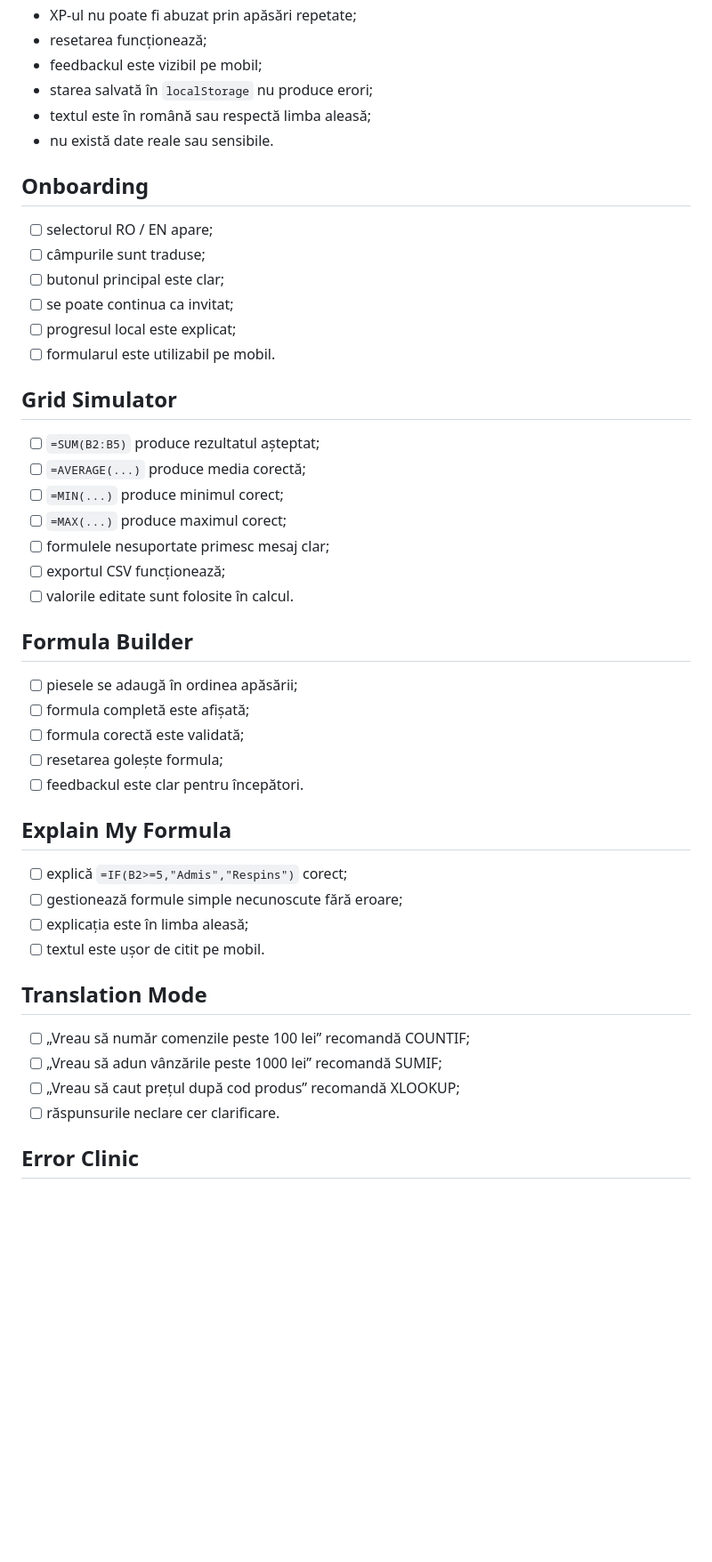
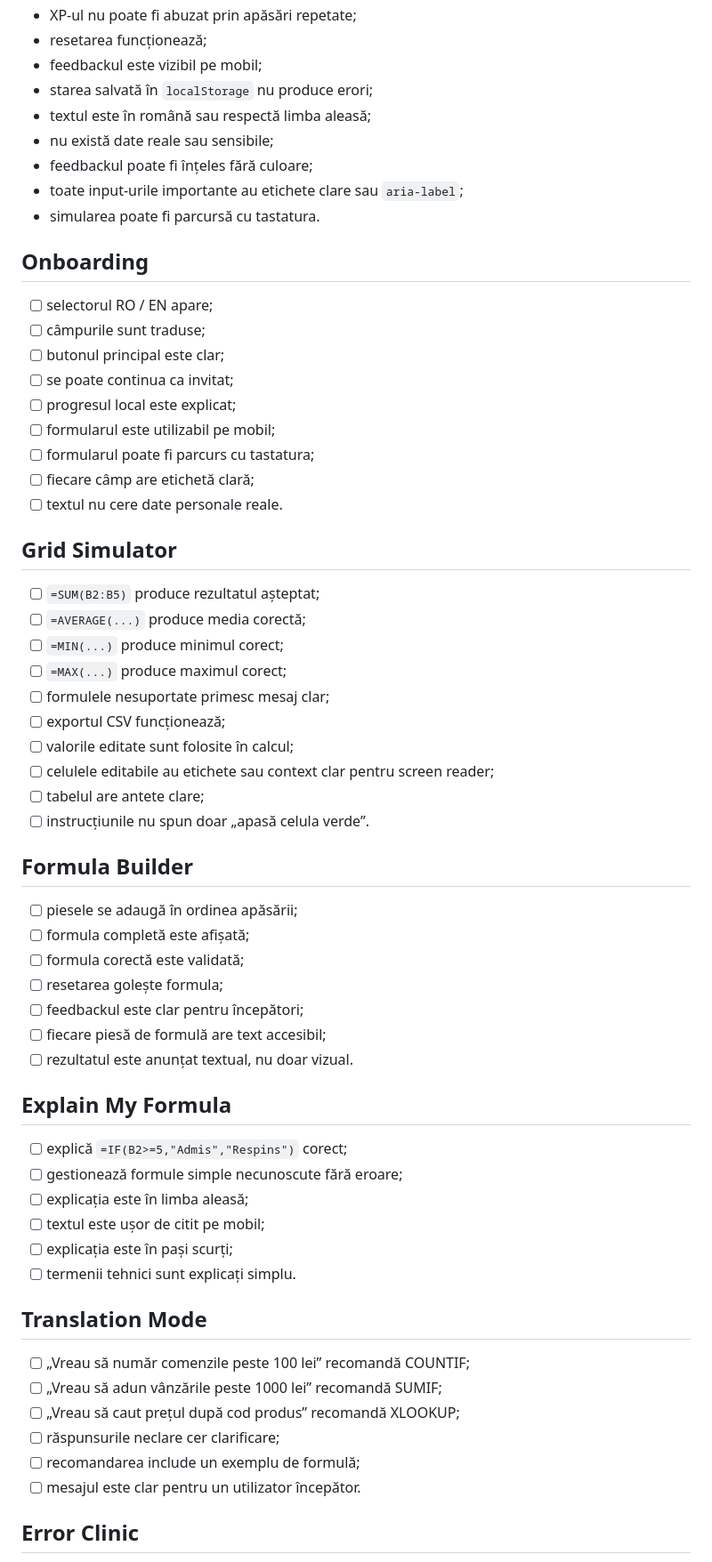
Before and after one commit to LaurAndreea10/Excel-Quest, a Markdown page: QA_SIMULATIONS.md, the part around one of its changes. Shown at 89% size. Rendered like a GitHub page; blank space fills up the shorter version.

```diff
--- a/QA_SIMULATIONS.md
+++ b/QA_SIMULATIONS.md
@@ -14,7 +14,10 @@ Pentru fiecare modul verifică:
 - feedbackul este vizibil pe mobil;
 - starea salvată în `localStorage` nu produce erori;
 - textul este în română sau respectă limba aleasă;
-- nu există date reale sau sensibile.
+- nu există date reale sau sensibile;
+- feedbackul poate fi înțeles fără culoare;
+- toate input-urile importante au etichete clare sau `aria-label`;
+- simularea poate fi parcursă cu tastatura.
 
 ## Onboarding
 
@@ -23,7 +26,10 @@ Pentru fiecare modul verifică:
 - [ ] butonul principal este clar;
 - [ ] se poate continua ca invitat;
 - [ ] progresul local este explicat;
-- [ ] formularul este utilizabil pe mobil.
+- [ ] formularul este utilizabil pe mobil;
+- [ ] formularul poate fi parcurs cu tastatura;
+- [ ] fiecare câmp are etichetă clară;
+- [ ] textul nu cere date personale reale.
 
 ## Grid Simulator
 
@@ -33,7 +39,10 @@ Pentru fiecare modul verifică:
 - [ ] `=MAX(...)` produce maximul corect;
 - [ ] formulele nesuportate primesc mesaj clar;
 - [ ] exportul CSV funcționează;
-- [ ] valorile editate sunt folosite în calcul.
+- [ ] valorile editate sunt folosite în calcul;
+- [ ] celulele editabile au etichete sau context clar pentru screen reader;
+- [ ] tabelul are antete clare;
+- [ ] instrucțiunile nu spun doar „apasă celula verde”.
 
 ## Formula Builder
 
@@ -41,21 +50,27 @@ Pentru fiecare modul verifică:
 - [ ] formula completă este afișată;
 - [ ] formula corectă este validată;
 - [ ] resetarea golește formula;
-- [ ] feedbackul este clar pentru începători.
+- [ ] feedbackul este clar pentru începători;
+- [ ] fiecare piesă de formulă are text accesibil;
+- [ ] rezultatul este anunțat textual, nu doar vizual.
 
 ## Explain My Formula
 
 - [ ] explică `=IF(B2>=5,"Admis","Respins")` corect;
 - [ ] gestionează formule simple necunoscute fără eroare;
 - [ ] explicația este în limba aleasă;
-- [ ] textul este ușor de citit pe mobil.
+- [ ] textul este ușor de citit pe mobil;
+- [ ] explicația este în pași scurți;
+- [ ] termenii tehnici sunt explicați simplu.
 
 ## Translation Mode
 
 - [ ] „Vreau să număr comenzile peste 100 lei” recomandă COUNTIF;
 - [ ] „Vreau să adun vânzările peste 1000 lei” recomandă SUMIF;
 - [ ] „Vreau să caut prețul după cod produs” recomandă XLOOKUP;
-- [ ] răspunsurile neclare cer clarificare.
+- [ ] răspunsurile neclare cer clarificare;
+- [ ] recomandarea include un exemplu de formulă;
+- [ ] mesajul este clar pentru un utilizator începător.
 
 ## Error Clinic
 
```
Also changed, not shown: other parts of QA_SIMULATIONS.md (+26 -4 lines).
